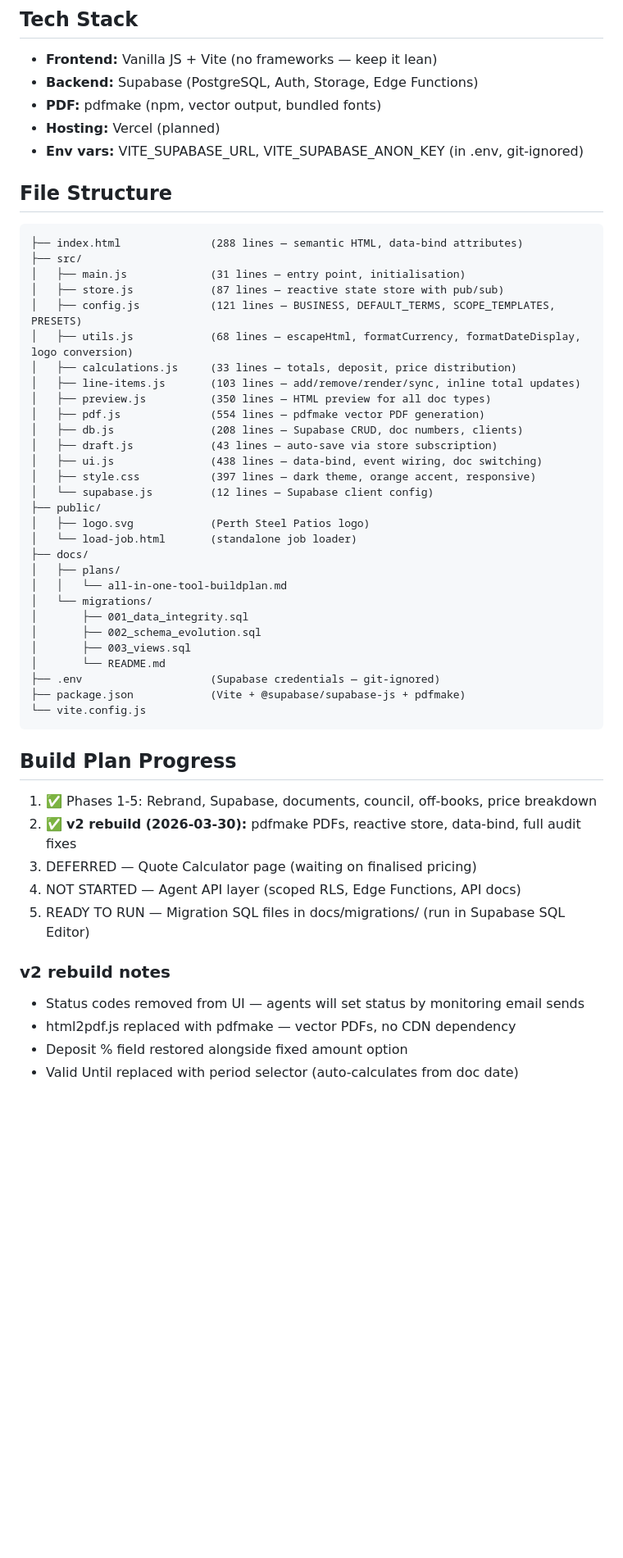
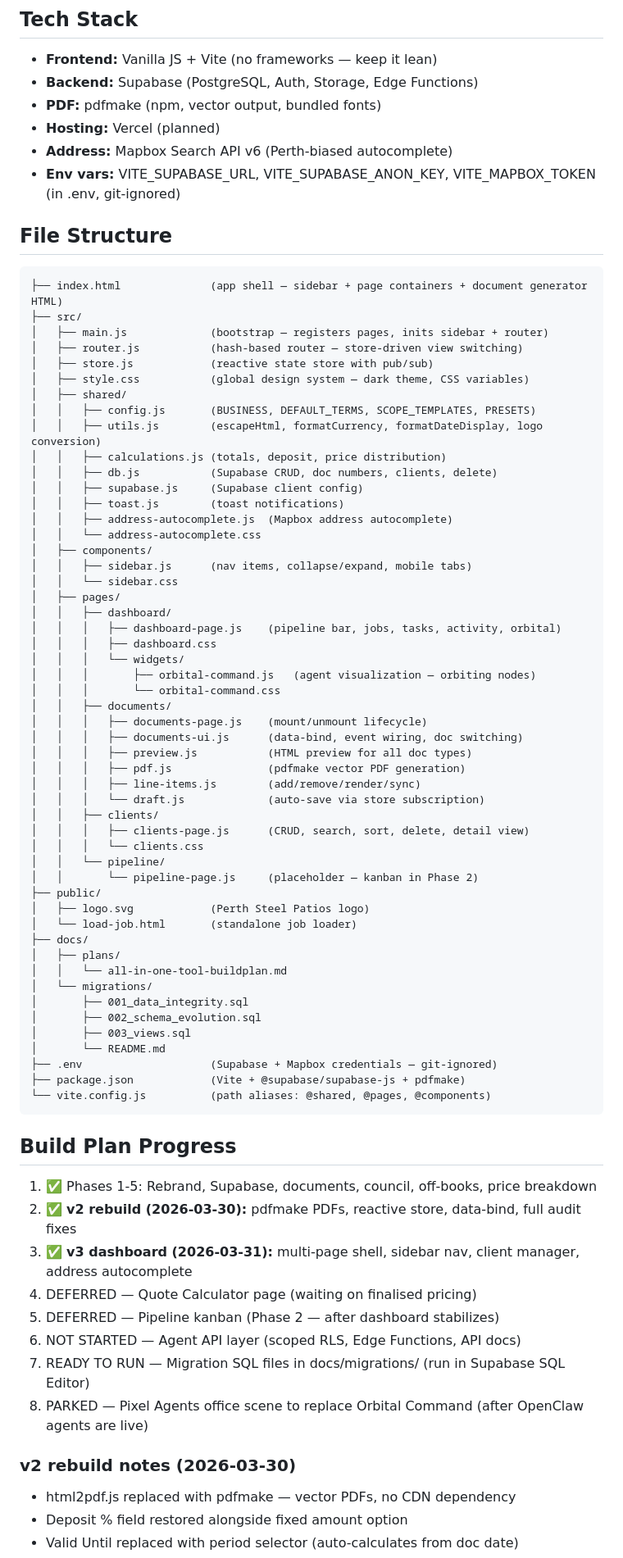
Before and after one commit to aendrewbui1110/all-in-one-pdf-tool, a Markdown page: CLAUDE.md, the part around one of its changes. Shown at 82% size. Drawn GitHub-style; blank space fills up the shorter version.

Commit message:
docs: update CLAUDE.md for v3 dashboard rebuild
Co-Authored-By: Claude Opus 4.6 (1M context) <noreply@anthropic.com>

````diff
--- a/CLAUDE.md
+++ b/CLAUDE.md
@@ -100,26 +104,49 @@ No "PAID" stamp on documents — payment tracking is private between Andrew and
 - **Backend:** Supabase (PostgreSQL, Auth, Storage, Edge Functions)
 - **PDF:** pdfmake (npm, vector output, bundled fonts)
 - **Hosting:** Vercel (planned)
-- **Env vars:** VITE_SUPABASE_URL, VITE_SUPABASE_ANON_KEY (in .env, git-ignored)
+- **Address:** Mapbox Search API v6 (Perth-biased autocomplete)
+- **Env vars:** VITE_SUPABASE_URL, VITE_SUPABASE_ANON_KEY, VITE_MAPBOX_TOKEN (in .env, git-ignored)
 
 ## File Structure
 
 ```
-├── index.html              (288 lines — semantic HTML, data-bind attributes)
+├── index.html              (app shell — sidebar + page containers + document generator HTML)
 ├── src/
-│   ├── main.js             (31 lines — entry point, initialisation)
-│   ├── store.js            (87 lines — reactive state store with pub/sub)
-│   ├── config.js           (121 lines — BUSINESS, DEFAULT_TERMS, SCOPE_TEMPLATES, PRESETS)
-│   ├── utils.js            (68 lines — escapeHtml, formatCurrency, formatDateDisplay, logo conversion)
-│   ├── calculations.js     (33 lines — totals, deposit, price distribution)
-│   ├── line-items.js       (103 lines — add/remove/render/sync, inline total updates)
-│   ├── preview.js          (350 lines — HTML preview for all doc types)
-│   ├── pdf.js              (554 lines — pdfmake vector PDF generation)
-│   ├── db.js               (208 lines — Supabase CRUD, doc numbers, clients)
-│   ├── draft.js            (43 lines — auto-save via store subscription)
-│   ├── ui.js               (438 lines — data-bind, event wiring, doc switching)
-│   ├── style.css           (397 lines — dark theme, orange accent, responsive)
-│   └── supabase.js         (12 lines — Supabase client config)
+│   ├── main.js             (bootstrap — registers pages, inits sidebar + router)
+│   ├── router.js           (hash-based router — store-driven view switching)
+│   ├── store.js            (reactive state store with pub/sub)
+│   ├── style.css           (global design system — dark theme, CSS variables)
+│   ├── shared/
+│   │   ├── config.js       (BUSINESS, DEFAULT_TERMS, SCOPE_TEMPLATES, PRESETS)
+│   │   ├── utils.js        (escapeHtml, formatCurrency, formatDateDisplay, logo conversion)
+│   │   ├── calculations.js (totals, deposit, price distribution)
+│   │   ├── db.js           (Supabase CRUD, doc numbers, clients, delete)
+│   │   ├── supabase.js     (Supabase client config)
+│   │   ├── toast.js        (toast notifications)
+│   │   ├── address-autocomplete.js  (Mapbox address autocomplete)
+│   │   └── address-autocomplete.css
+│   ├── components/
+│   │   ├── sidebar.js      (nav items, collapse/expand, mobile tabs)
+│   │   └── sidebar.css
+│   ├── pages/
+│   │   ├── dashboard/
+│   │   │   ├── dashboard-page.js    (pipeline bar, jobs, tasks, activity, orbital)
+│   │   │   ├── dashboard.css
+│   │   │   └── widgets/
+│   │   │       ├── orbital-command.js   (agent visualization — orbiting nodes)
+│   │   │       └── orbital-command.css
+│   │   ├── documents/
+│   │   │   ├── documents-page.js    (mount/unmount lifecycle)
+│   │   │   ├── documents-ui.js      (data-bind, event wiring, doc switching)
+│   │   │   ├── preview.js           (HTML preview for all doc types)
+│   │   │   ├── pdf.js               (pdfmake vector PDF generation)
+│   │   │   ├── line-items.js        (add/remove/render/sync)
+│   │   │   └── draft.js             (auto-save via store subscription)
+│   │   ├── clients/
+│   │   │   ├── clients-page.js      (CRUD, search, sort, delete, detail view)
+│   │   │   └── clients.css
+│   │   └── pipeline/
+│   │       └── pipeline-page.js     (placeholder — kanban in Phase 2)
 ├── public/
 │   ├── logo.svg            (Perth Steel Patios logo)
 │   └── load-job.html       (standalone job loader)
@@ -131,21 +158,23 @@ No "PAID" stamp on documents — payment tracking is private between Andrew and
 │       ├── 002_schema_evolution.sql
 │       ├── 003_views.sql
 │       └── README.md
-├── .env                    (Supabase credentials — git-ignored)
+├── .env                    (Supabase + Mapbox credentials — git-ignored)
 ├── package.json            (Vite + @supabase/supabase-js + pdfmake)
-└── vite.config.js
+└── vite.config.js          (path aliases: @shared, @pages, @components)
 ```
 
 ## Build Plan Progress
 
 1. ✅ Phases 1-5: Rebrand, Supabase, documents, council, off-books, price breakdown
 2. ✅ **v2 rebuild (2026-03-30):** pdfmake PDFs, reactive store, data-bind, full audit fixes
-3. DEFERRED — Quote Calculator page (waiting on finalised pricing)
-4. NOT STARTED — Agent API layer (scoped RLS, Edge Functions, API docs)
-5. READY TO RUN — Migration SQL files in docs/migrations/ (run in Supabase SQL Editor)
+3. ✅ **v3 dashboard (2026-03-31):** multi-page shell, sidebar nav, client manager, address autocomplete
+4. DEFERRED — Quote Calculator page (waiting on finalised pricing)
+5. DEFERRED — Pipeline kanban (Phase 2 — after dashboard stabilizes)
+6. NOT STARTED — Agent API layer (scoped RLS, Edge Functions, API docs)
+7. READY TO RUN — Migration SQL files in docs/migrations/ (run in Supabase SQL Editor)
+8. PARKED — Pixel Agents office scene to replace Orbital Command (after OpenClaw agents are live)
 
-### v2 rebuild notes
-- Status codes removed from UI — agents will set status by monitoring email sends
+### v2 rebuild notes (2026-03-30)
 - html2pdf.js replaced with pdfmake — vector PDFs, no CDN dependency
 - Deposit % field restored alongside fixed amount option
 - Valid Until replaced with period selector (auto-calculates from doc date)
````
Also changed, not shown: other parts of CLAUDE.md (+29 -12 lines).
